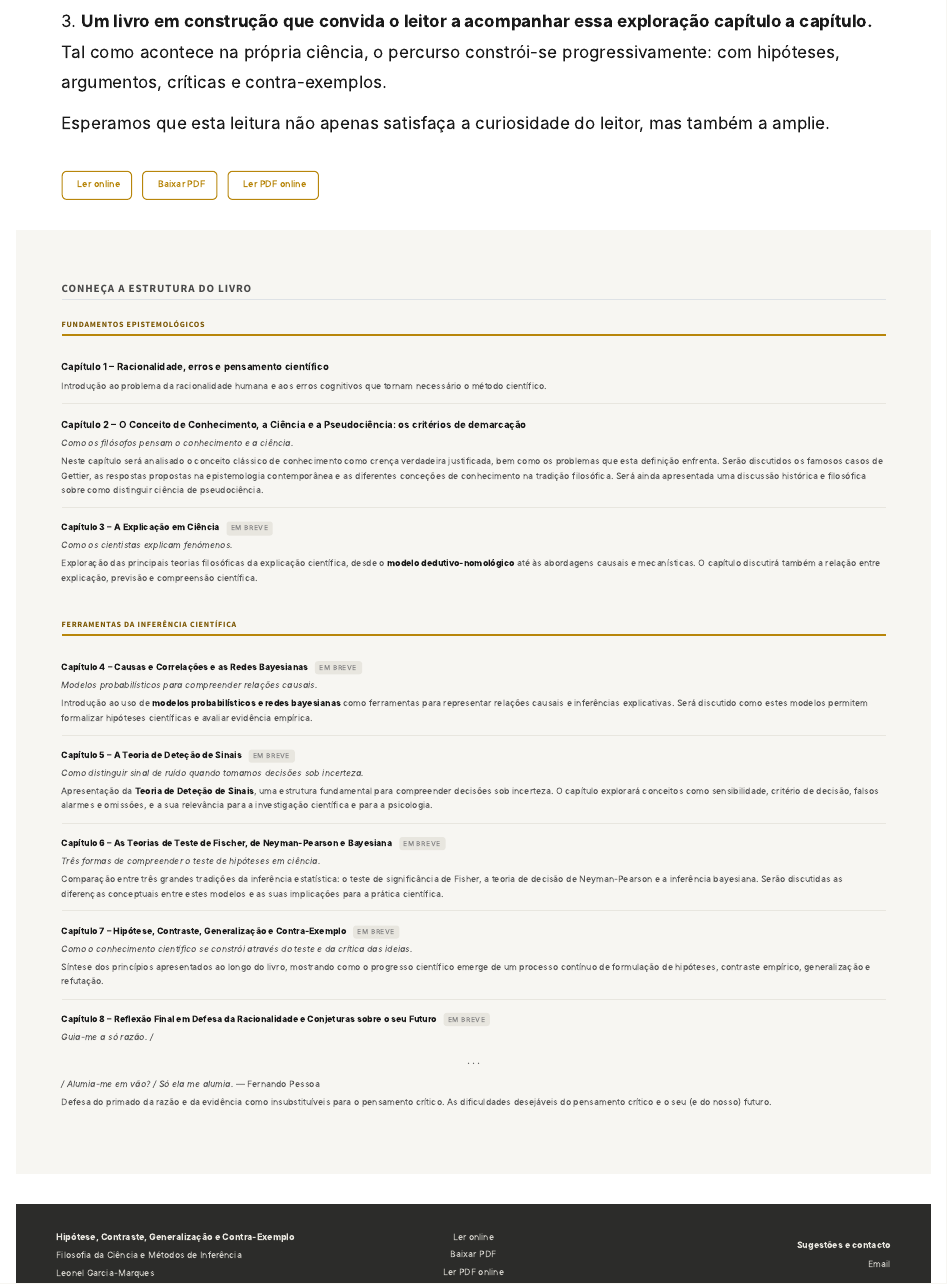
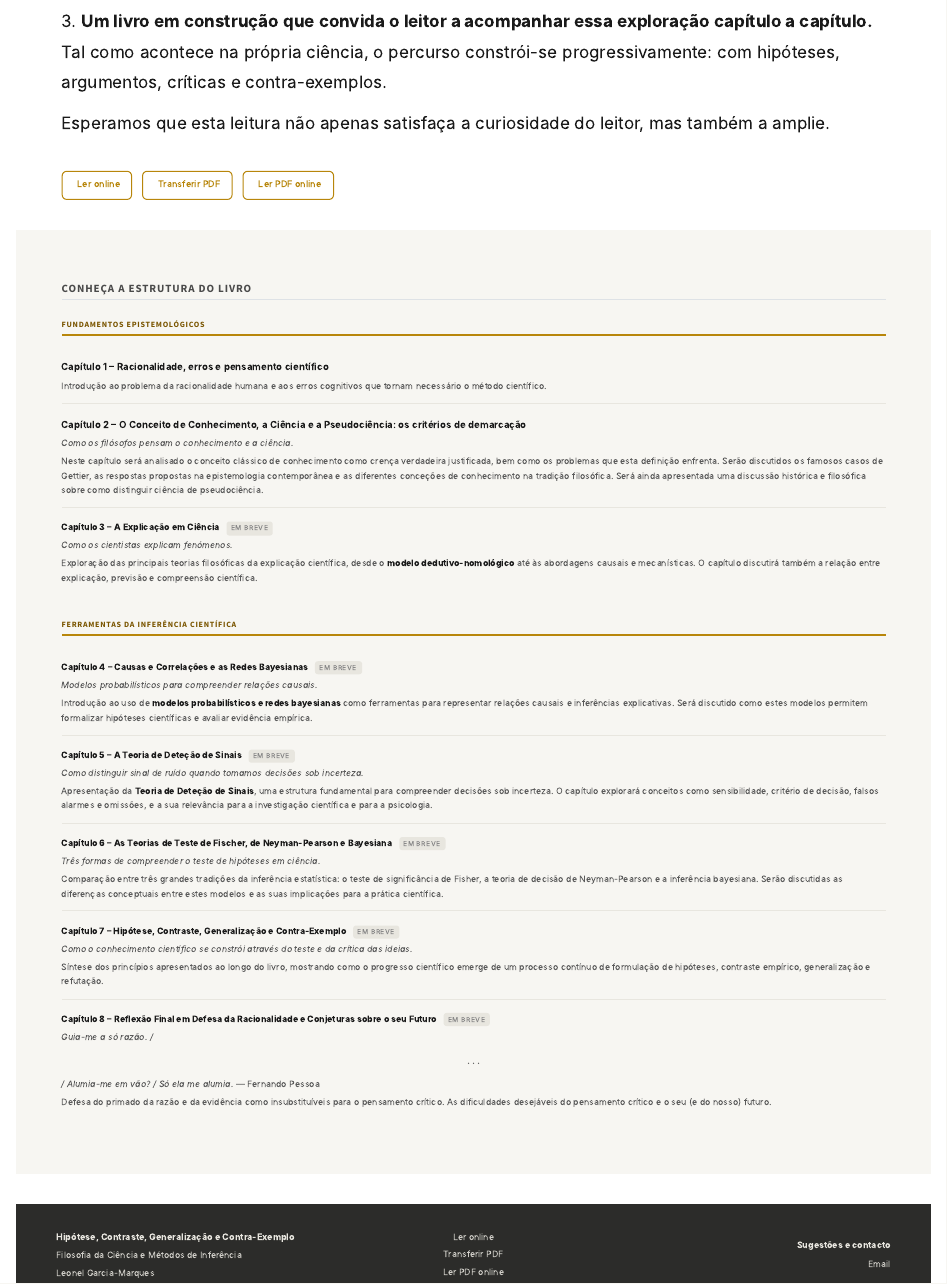
Before and after one commit to jdfmart/hipotese-contraste-generalizacao, a Quarto document (index.qmd): the page in a window 1100 px wide, from 1180 px down. Rendered offline with R 4.5, knitr and Pandoc in place of Quarto, with nearby package versions.

Commit message:
Navbar/CTA: "Baixar PDF" -> "Transferir PDF" (pt-PT)

````diff
--- a/_quarto.yml
+++ b/_quarto.yml
@@ -17,7 +17,7 @@ book:
           - text: "Ler online"
             icon: book
             href: 00-prologo.html
-          - text: "Baixar PDF"
+          - text: "Transferir PDF"
             icon: filetype-pdf
             href: HCGCE.pdf
           - text: "Ler PDF online"
--- a/index.qmd
+++ b/index.qmd
@@ -55,7 +55,7 @@ Esperamos que esta leitura não apenas satisfaça a curiosidade do leitor, mas t
 ```{=html}
 <div class="landing-cta">
   <a href="00-prologo.html" class="cta-link"><i class="bi bi-book"></i> Ler online</a>
-  <a href="HCGCE.pdf" class="cta-link" target="_blank" rel="noopener"><i class="bi bi-filetype-pdf"></i> Baixar PDF</a>
+  <a href="HCGCE.pdf" class="cta-link" target="_blank" rel="noopener"><i class="bi bi-filetype-pdf"></i> Transferir PDF</a>
   <a href="pdf-viewer.html" class="cta-link" target="_blank" rel="noopener"><i class="bi bi-display"></i> Ler PDF online</a>
 </div>
 ```
@@ -155,7 +155,7 @@ Defesa do primado da razão e da evidência como insubstituíveis para o pensame
     </div>
     <div class="site-footer-col site-footer-nav">
       <a href="00-prologo.html" class="footer-link"><i class="bi bi-book"></i> Ler online</a>
-      <a href="HCGCE.pdf" class="footer-link"><i class="bi bi-filetype-pdf"></i> Baixar PDF</a>
+      <a href="HCGCE.pdf" class="footer-link"><i class="bi bi-filetype-pdf"></i> Transferir PDF</a>
       <a href="pdf-viewer.html" class="footer-link"><i class="bi bi-display"></i> Ler PDF online</a>
     </div>
     <div class="site-footer-col site-footer-contact">
````
Also changed, not shown: pdf-viewer.html, 11 other files.
